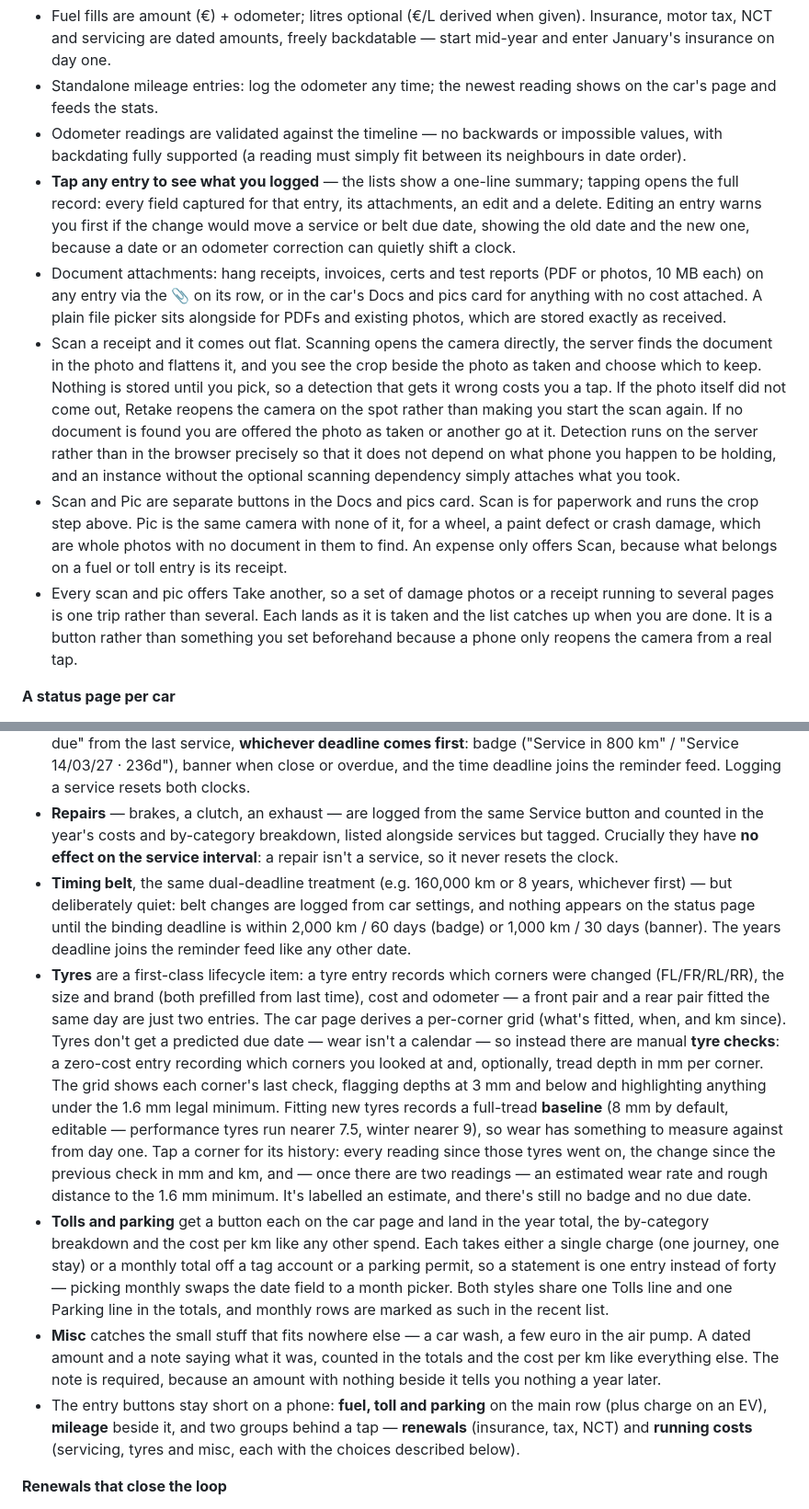
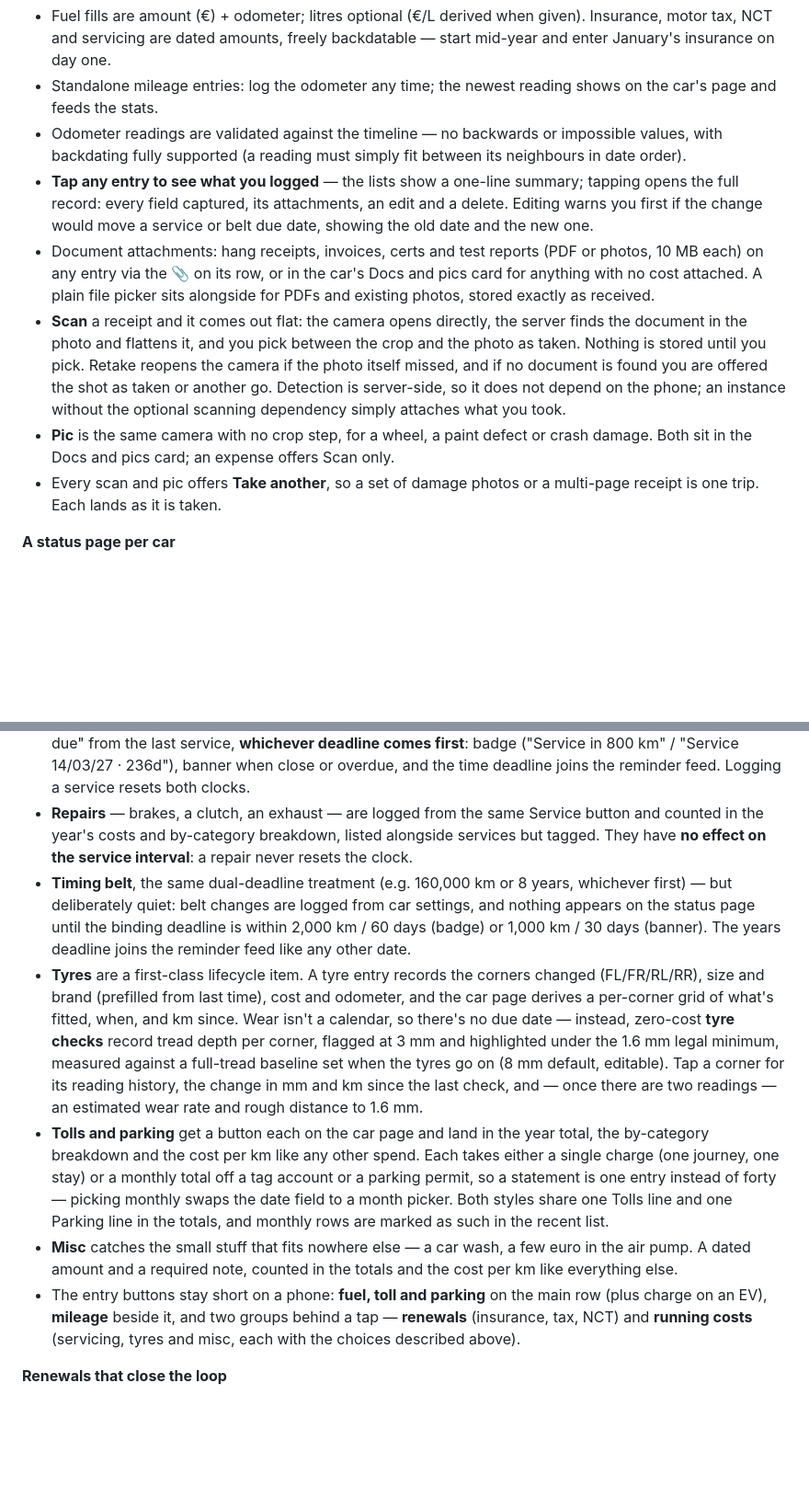
Before and after one commit to colfin22/car-costs, a Markdown page: README.md, 2 parts joined by grey strips. Shown at 92% size. GitHub-like rendering; blank space fills up the shorter version.

Commit message:
README: trim the features section and document the new HA sensors

```diff
--- a/README.md
+++ b/README.md
@@ -55,34 +55,24 @@ cost per year, per km, and what's due next?*
   impossible values, with backdating fully supported (a reading must simply fit
   between its neighbours in date order).
 - **Tap any entry to see what you logged** — the lists show a one-line
-  summary; tapping opens the full record: every field captured for that entry,
-  its attachments, an edit and a delete. Editing an entry warns you first if the
-  change would move a service or belt due date, showing the old date and the new
-  one, because a date or an odometer correction can quietly shift a clock.
+  summary; tapping opens the full record: every field captured, its
+  attachments, an edit and a delete. Editing warns you first if the change
+  would move a service or belt due date, showing the old date and the new one.
 - Document attachments: hang receipts, invoices, certs and test reports (PDF or
   photos, 10 MB each) on any entry via the 📎 on its row, or in the car's Docs
   and pics card for anything with no cost attached. A plain file picker sits
-  alongside for PDFs and existing photos, which are stored exactly as received.
-- Scan a receipt and it comes out flat. Scanning opens the camera directly, the
-  server finds the document in the photo and flattens it, and you see the crop
-  beside the photo as taken and choose which to keep. Nothing is stored until
-  you pick, so a detection that gets it wrong costs you a tap. If the photo
-  itself did not come out, Retake reopens the camera on the spot rather than
-  making you start the scan again. If no document is found you are offered the
-  photo as taken or another go at it. Detection runs on the server rather than
-  in the browser precisely so that it does not depend on what phone you happen
-  to be holding, and an instance without the optional scanning dependency simply
-  attaches what you took.
-- Scan and Pic are separate buttons in the Docs and pics card. Scan is for
-  paperwork and runs the crop step above. Pic is the same camera with none of
-  it, for a wheel, a paint defect or crash damage, which are whole photos with
-  no document in them to find. An expense only offers Scan, because what belongs
-  on a fuel or toll entry is its receipt.
-- Every scan and pic offers Take another, so a set of damage photos or a receipt
-  running to several pages is one trip rather than several. Each lands as it is
-  taken and the list catches up when you are done. It is a button rather than
-  something you set beforehand because a phone only reopens the camera from a
-  real tap.
+  alongside for PDFs and existing photos, stored exactly as received.
+- **Scan** a receipt and it comes out flat: the camera opens directly, the
+  server finds the document in the photo and flattens it, and you pick between
+  the crop and the photo as taken. Nothing is stored until you pick. Retake
+  reopens the camera if the photo itself missed, and if no document is found
+  you are offered the shot as taken or another go. Detection is server-side, so
+  it does not depend on the phone; an instance without the optional scanning
+  dependency simply attaches what you took.
+- **Pic** is the same camera with no crop step, for a wheel, a paint defect or
+  crash damage. Both sit in the Docs and pics card; an expense offers Scan only.
+- Every scan and pic offers **Take another**, so a set of damage photos or a
+  multi-page receipt is one trip. Each lands as it is taken.
 
 **A status page per car**
 - Tap-to-upload photo (resized server-side, shown in a consistent 4:3 frame
@@ -104,29 +94,22 @@ cost per year, per km, and what's due next?*
   Logging a service resets both clocks.
 - **Repairs** — brakes, a clutch, an exhaust — are logged from the same Service
   button and counted in the year's costs and by-category breakdown, listed
-  alongside services but tagged. Crucially they have **no effect on the service
-  interval**: a repair isn't a service, so it never resets the clock.
+  alongside services but tagged. They have **no effect on the service
+  interval**: a repair never resets the clock.
 - **Timing belt**, the same dual-deadline treatment (e.g. 160,000 km or 8
   years, whichever first) — but deliberately quiet: belt changes are logged
   from car settings, and nothing appears on the status page until the binding
   deadline is within 2,000 km / 60 days (badge) or 1,000 km / 30 days
   (banner). The years deadline joins the reminder feed like any other date.
-- **Tyres** are a first-class lifecycle item: a tyre entry records which
-  corners were changed (FL/FR/RL/RR), the size and brand (both prefilled from
-  last time), cost and odometer — a front pair and a rear pair fitted the same
-  day are just two entries. The car page derives a per-corner grid (what's
-  fitted, when, and km since). Tyres don't get a predicted due date — wear
-  isn't a calendar — so instead there are manual **tyre checks**: a zero-cost
-  entry recording which corners you looked at and, optionally, tread depth in
-  mm per corner. The grid shows each corner's last check, flagging depths at
-  3 mm and below and highlighting anything under the 1.6 mm legal minimum.
-  Fitting new tyres records a full-tread **baseline** (8 mm by default,
-  editable — performance tyres run nearer 7.5, winter nearer 9), so wear has
-  something to measure against from day one. Tap a corner for its history:
-  every reading since those tyres went on, the change since the previous check
-  in mm and km, and — once there are two readings — an estimated wear rate and
-  rough distance to the 1.6 mm minimum. It's labelled an estimate, and there's
-  still no badge and no due date.
+- **Tyres** are a first-class lifecycle item. A tyre entry records the corners
+  changed (FL/FR/RL/RR), size and brand (prefilled from last time), cost and
+  odometer, and the car page derives a per-corner grid of what's fitted, when,
+  and km since. Wear isn't a calendar, so there's no due date — instead,
+  zero-cost **tyre checks** record tread depth per corner, flagged at 3 mm and
+  highlighted under the 1.6 mm legal minimum, measured against a full-tread
+  baseline set when the tyres go on (8 mm default, editable). Tap a corner for
+  its reading history, the change in mm and km since the last check, and — once
+  there are two readings — an estimated wear rate and rough distance to 1.6 mm.
 - **Tolls and parking** get a button each on the car page and land in the year
   total, the by-category breakdown and the cost per km like any other spend.
   Each takes either a single charge (one journey, one stay) or a monthly total
@@ -135,13 +118,12 @@ cost per year, per km, and what's due next?*
   share one Tolls line and one Parking line in the totals, and monthly rows are
   marked as such in the recent list.
 - **Misc** catches the small stuff that fits nowhere else — a car wash, a few
-  euro in the air pump. A dated amount and a note saying what it was, counted in
-  the totals and the cost per km like everything else. The note is required,
-  because an amount with nothing beside it tells you nothing a year later.
+  euro in the air pump. A dated amount and a required note, counted in the
+  totals and the cost per km like everything else.
 - The entry buttons stay short on a phone: **fuel, toll and parking** on the
   main row (plus charge on an EV), **mileage** beside it, and two groups behind
   a tap — **renewals** (insurance, tax, NCT) and **running costs** (servicing,
-  tyres and misc, each with the choices described below).
+  tyres and misc, each with the choices described above).
 
 **Renewals that close the loop**
 - From 14 days before a due date the car's page prompts *"renewed?"* — one
```
Also changed, not shown: other parts of README.md (+11 -1 lines).
